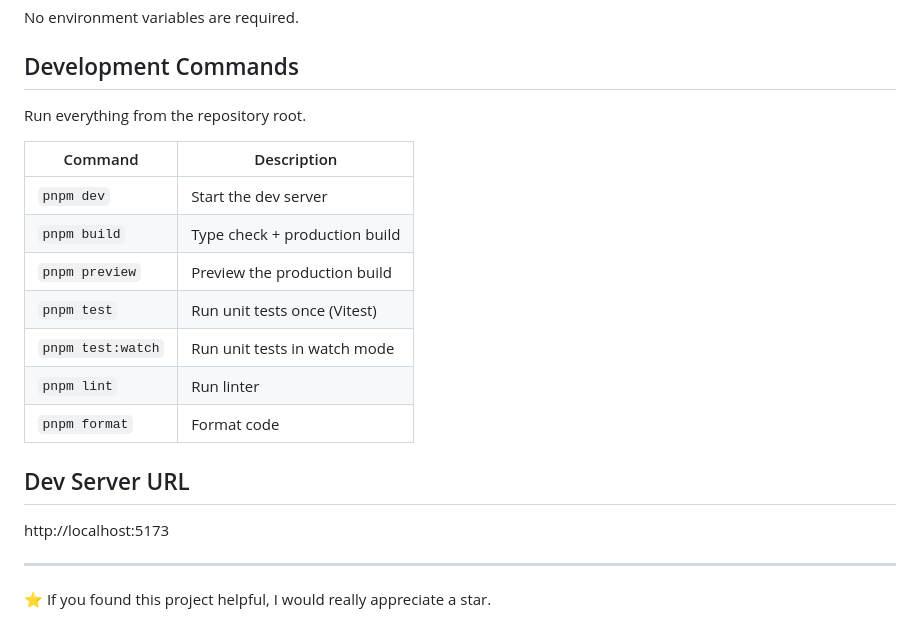
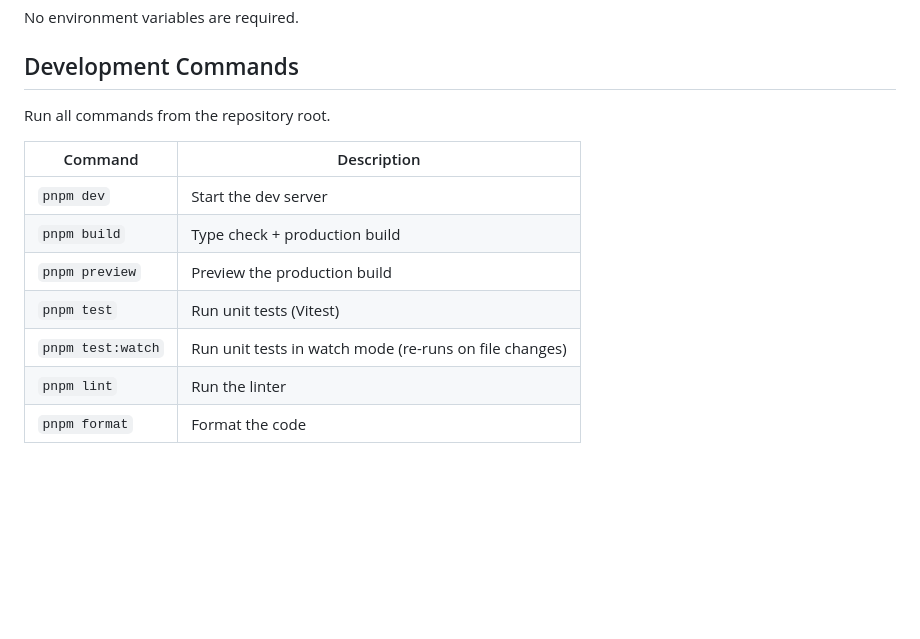
Before and after one commit to keijumasukawa/dot-chaser, a Markdown page: README.md, the part around one of its changes. GitHub-like rendering; blank space fills up the shorter version.

```diff
--- a/README.md
+++ b/README.md
@@ -83,22 +83,14 @@ No environment variables are required.
 
 ## Development Commands
 
-Run everything from the repository root.
+Run all commands from the repository root.
 
-| Command           | Description                   |
-| ----------------- | ----------------------------- |
-| `pnpm dev`        | Start the dev server          |
-| `pnpm build`      | Type check + production build |
-| `pnpm preview`    | Preview the production build  |
-| `pnpm test`       | Run unit tests once (Vitest)  |
-| `pnpm test:watch` | Run unit tests in watch mode  |
-| `pnpm lint`       | Run linter                    |
-| `pnpm format`     | Format code                   |
-
-## Dev Server URL
-
-http://localhost:5173
-
----
-
-⭐ If you found this project helpful, I would really appreciate a star.
+| Command           | Description                                            |
+| ----------------- | ------------------------------------------------------ |
+| `pnpm dev`        | Start the dev server                                   |
+| `pnpm build`      | Type check + production build                          |
+| `pnpm preview`    | Preview the production build                           |
+| `pnpm test`       | Run unit tests (Vitest)                                |
+| `pnpm test:watch` | Run unit tests in watch mode (re-runs on file changes) |
+| `pnpm lint`       | Run the linter                                         |
+| `pnpm format`     | Format the code                                        |
```
Also changed, not shown: other parts of README.md (+31 -31 lines), README.ja.md (+37 -45 lines).
